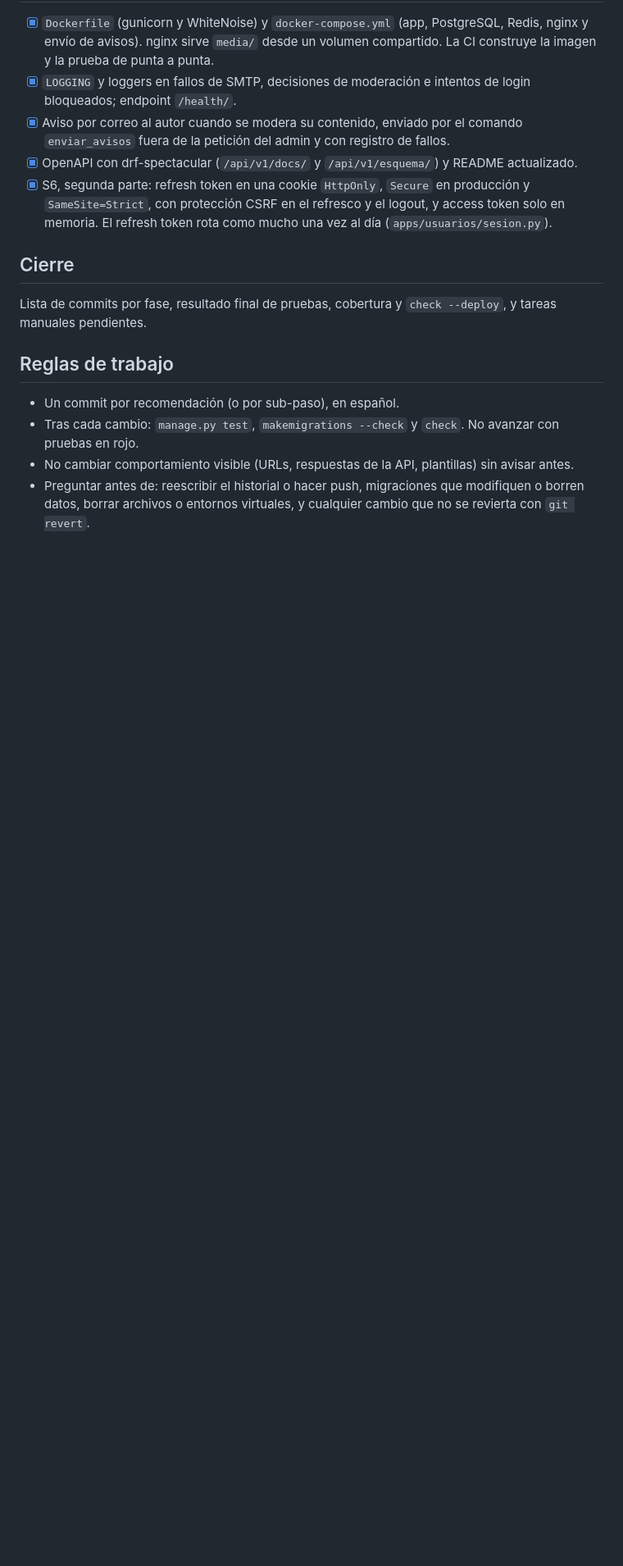
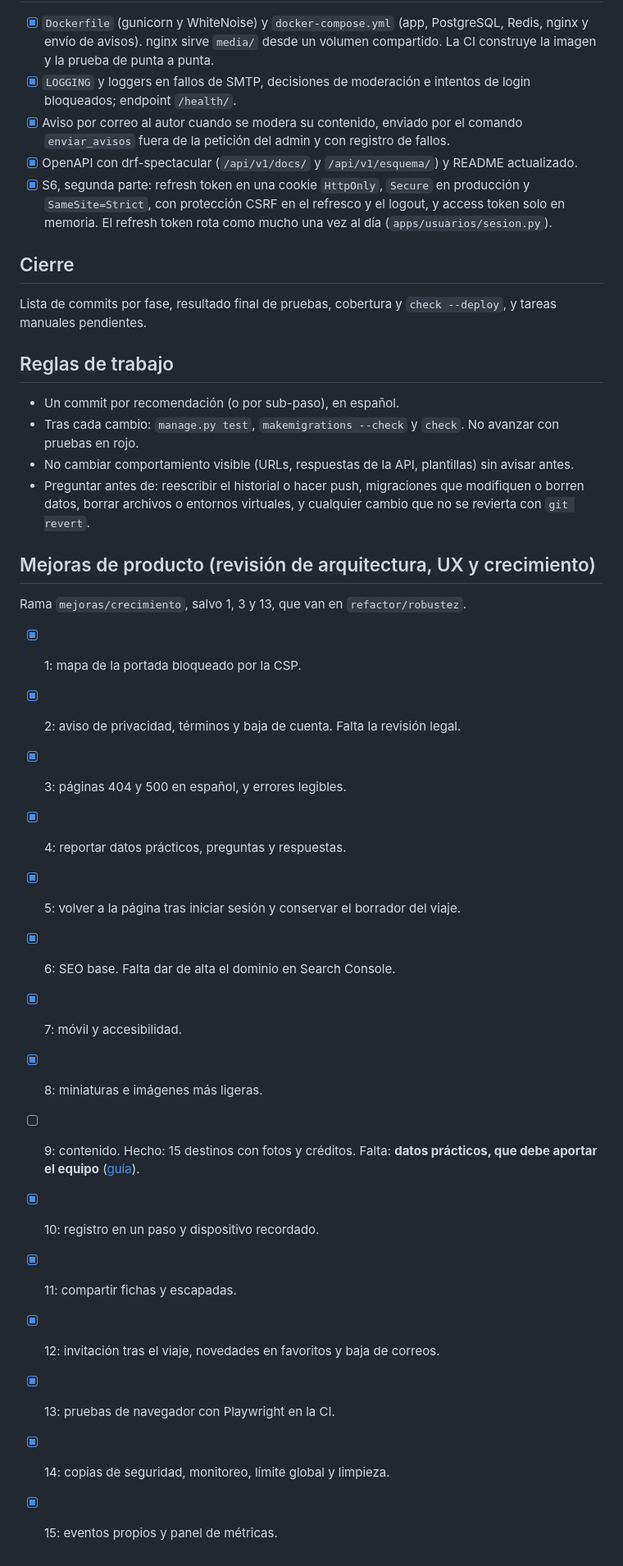
Before and after one commit to snavadav/InfoTripReact, a Markdown page: docs/plan-refactorizacion.md, the part around the change. Shown at 82% size. GitHub-like rendering; blank space fills up the shorter version.

```diff
--- a/docs/plan-refactorizacion.md
+++ b/docs/plan-refactorizacion.md
@@ -49,3 +49,23 @@ Lista de commits por fase, resultado final de pruebas, cobertura y `check --depl
 - Tras cada cambio: `manage.py test`, `makemigrations --check` y `check`. No avanzar con pruebas en rojo.
 - No cambiar comportamiento visible (URLs, respuestas de la API, plantillas) sin avisar antes.
 - Preguntar antes de: reescribir el historial o hacer push, migraciones que modifiquen o borren datos, borrar archivos o entornos virtuales, y cualquier cambio que no se revierta con `git revert`.
+
+## Mejoras de producto (revisión de arquitectura, UX y crecimiento)
+
+Rama `mejoras/crecimiento`, salvo 1, 3 y 13, que van en `refactor/robustez`.
+
+- [x] 1: mapa de la portada bloqueado por la CSP.
+- [x] 2: aviso de privacidad, términos y baja de cuenta. Falta la revisión legal.
+- [x] 3: páginas 404 y 500 en español, y errores legibles.
+- [x] 4: reportar datos prácticos, preguntas y respuestas.
+- [x] 5: volver a la página tras iniciar sesión y conservar el borrador del viaje.
+- [x] 6: SEO base. Falta dar de alta el dominio en Search Console.
+- [x] 7: móvil y accesibilidad.
+- [x] 8: miniaturas e imágenes más ligeras.
+- [ ] 9: contenido. Hecho: 15 destinos con fotos y créditos. Falta: **datos prácticos, que debe aportar el equipo** ([guía](sembrar-contenido.md)).
+- [x] 10: registro en un paso y dispositivo recordado.
+- [x] 11: compartir fichas y escapadas.
+- [x] 12: invitación tras el viaje, novedades en favoritos y baja de correos.
+- [x] 13: pruebas de navegador con Playwright en la CI.
+- [x] 14: copias de seguridad, monitoreo, límite global y limpieza.
+- [x] 15: eventos propios y panel de métricas.
```
Also changed, not shown: README.md (+15 -4 lines).
